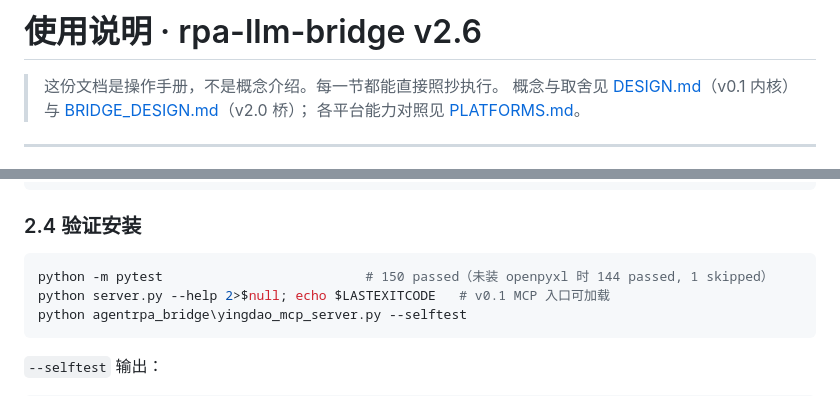
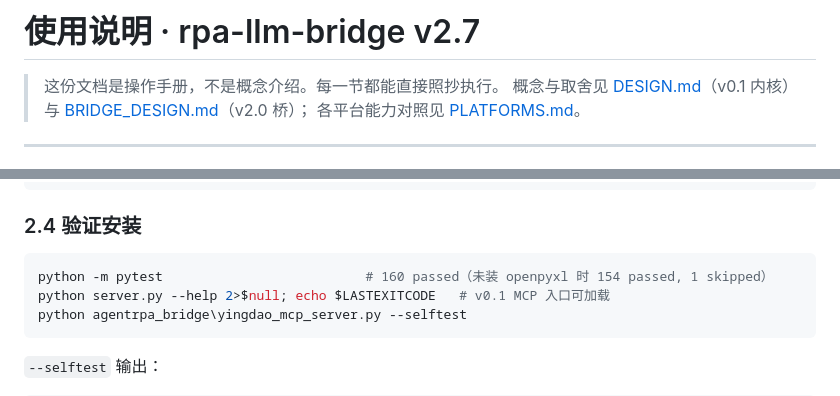
Before and after one commit to c8xm/rpa-llm-bridge, a Markdown page: docs/USAGE.md, 2 parts joined by grey strips. Rendered like a GitHub page.

````diff
--- a/docs/USAGE.md
+++ b/docs/USAGE.md
@@ -1,4 +1,4 @@
-# 使用说明 · rpa-llm-bridge v2.6
+# 使用说明 · rpa-llm-bridge v2.7
 
 > 这份文档是操作手册，不是概念介绍。每一节都能直接照抄执行。
 > 概念与取舍见 [DESIGN.md](DESIGN.md)（v0.1 内核）与 [BRIDGE_DESIGN.md](BRIDGE_DESIGN.md)（v2.0 桥）；
@@ -90,7 +90,7 @@ python examples\local_demo.py
 ### 2.4 验证安装
 
 ```powershell
-python -m pytest                          # 150 passed（未装 openpyxl 时 144 passed, 1 skipped）
+python -m pytest                          # 160 passed（未装 openpyxl 时 154 passed, 1 skipped）
 python server.py --help 2>$null; echo $LASTEXITCODE   # v0.1 MCP 入口可加载
 python agentrpa_bridge\yingdao_mcp_server.py --selftest
 ```
````
Also changed, not shown: other parts of docs/USAGE.md (+14 -5 lines), README.md (+19 -2 lines), docs/RELEASE_NOTES_v2.7.0.md (added, +107 -0 lines), docs/assets/v27-state-backends.png (added), 8 other files.
